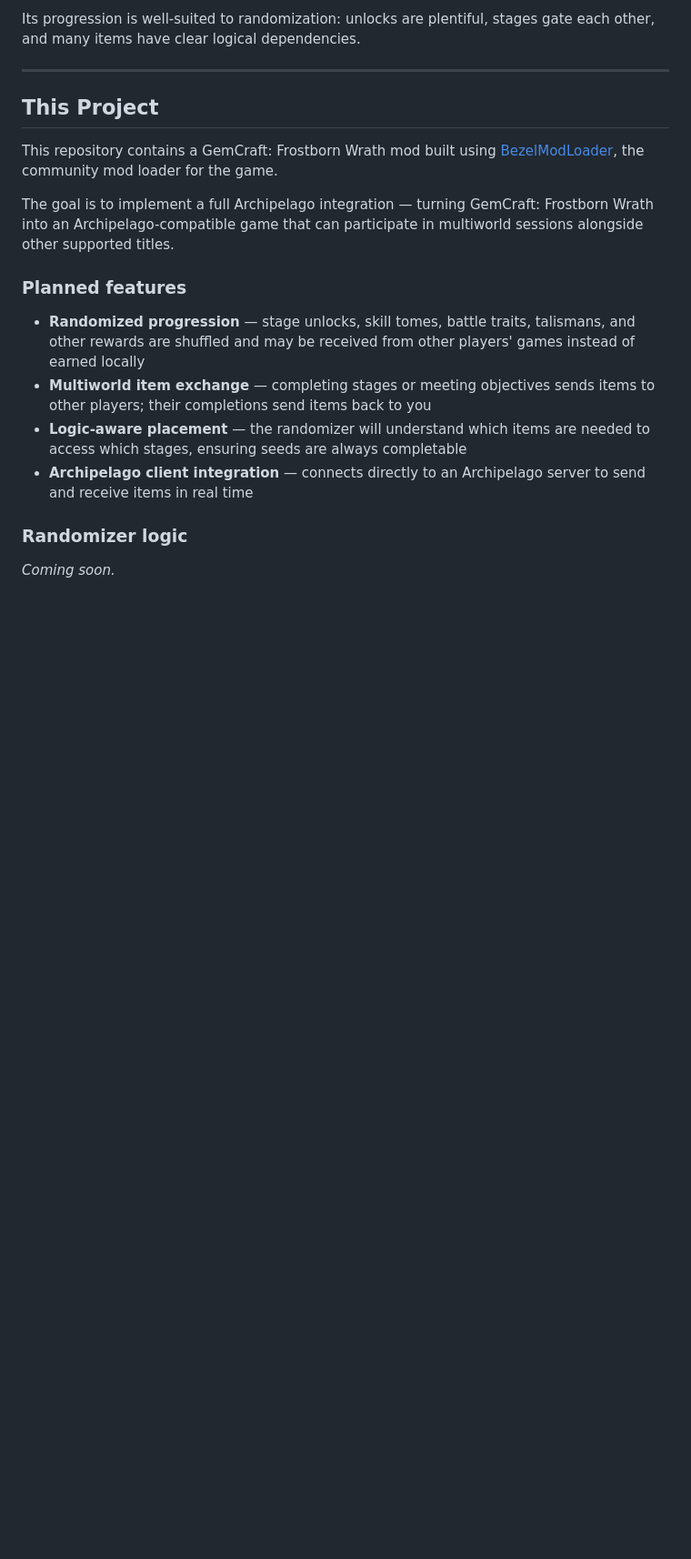
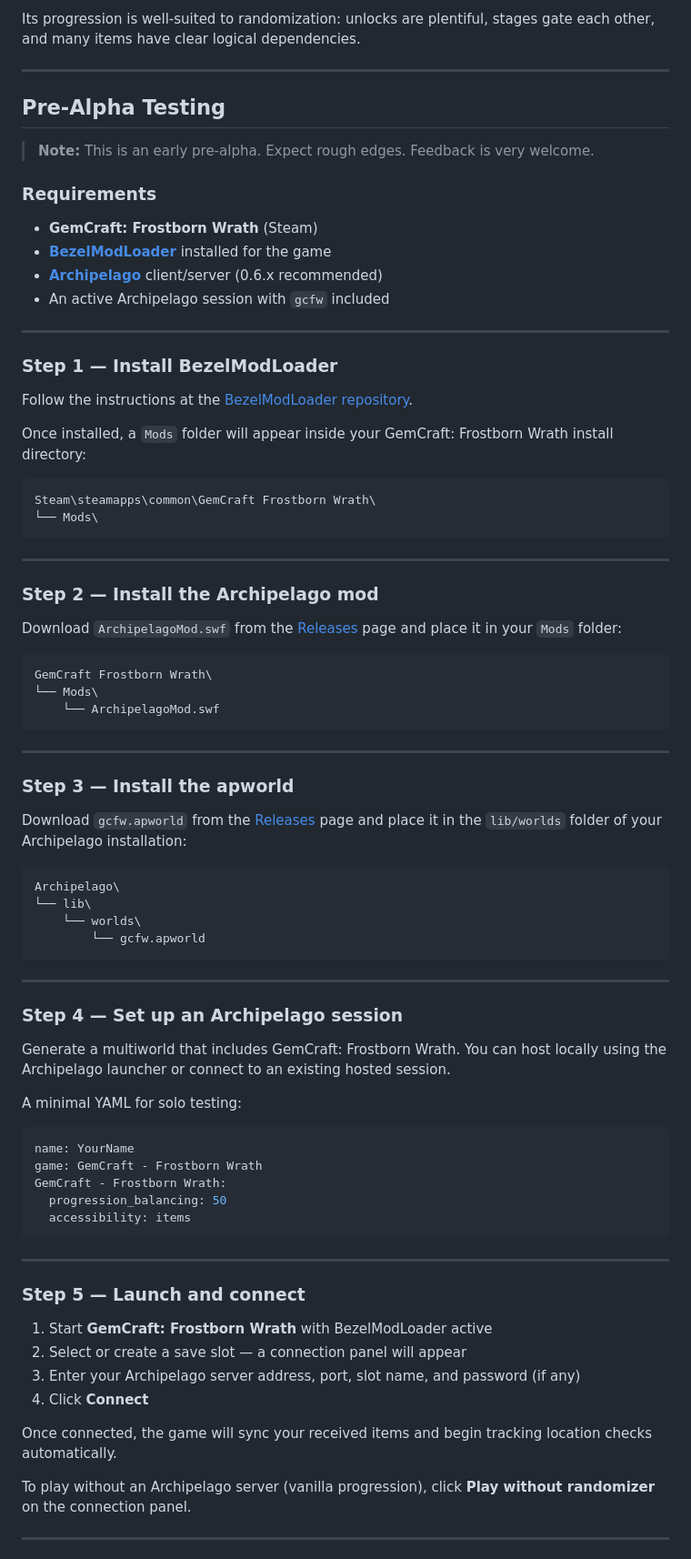
Before and after one commit to Levisaxos/Archipelago_GemcraftFrostbornWrath, a Markdown page: README.md, the part around one of its changes. Shown at 91% size. GitHub-like rendering; blank space fills up the shorter version.

````diff
--- a/README.md
+++ b/README.md
@@ -27,19 +27,83 @@ Its progression is well-suited to randomization: unlocks are plentiful, stages g
 
 ---
 
-## This Project
+## Pre-Alpha Testing
 
-This repository contains a GemCraft: Frostborn Wrath mod built using [BezelModLoader](https://github.com/gemforce-team/BezelModLoader), the community mod loader for the game.
+> **Note:** This is an early pre-alpha. Expect rough edges. Feedback is very welcome.
 
-The goal is to implement a full Archipelago integration — turning GemCraft: Frostborn Wrath into an Archipelago-compatible game that can participate in multiworld sessions alongside other supported titles.
+### Requirements
 
-### Planned features
+- **GemCraft: Frostborn Wrath** (Steam)
+- **[BezelModLoader](https://github.com/gemforce-team/BezelModLoader)** installed for the game
+- **[Archipelago](https://archipelago.gg)** client/server (0.6.x recommended)
+- An active Archipelago session with `gcfw` included
 
-- **Randomized progression** — stage unlocks, skill tomes, battle traits, talismans, and other rewards are shuffled and may be received from other players' games instead of earned locally
-- **Multiworld item exchange** — completing stages or meeting objectives sends items to other players; their completions send items back to you
-- **Logic-aware placement** — the randomizer will understand which items are needed to access which stages, ensuring seeds are always completable
-- **Archipelago client integration** — connects directly to an Archipelago server to send and receive items in real time
+---
 
-### Randomizer logic
+### Step 1 — Install BezelModLoader
 
-_Coming soon._
+Follow the instructions at the [BezelModLoader repository](https://github.com/gemforce-team/BezelModLoader).
+
+Once installed, a `Mods` folder will appear inside your GemCraft: Frostborn Wrath install directory:
+
+```
+Steam\steamapps\common\GemCraft Frostborn Wrath\
+└── Mods\
+```
+
+---
+
+### Step 2 — Install the Archipelago mod
+
+Download `ArchipelagoMod.swf` from the [Releases](../../releases) page and place it in your `Mods` folder:
+
+```
+GemCraft Frostborn Wrath\
+└── Mods\
+    └── ArchipelagoMod.swf
+```
+
+---
+
+### Step 3 — Install the apworld
+
+Download `gcfw.apworld` from the [Releases](../../releases) page and place it in the `lib/worlds` folder of your Archipelago installation:
+
+```
+Archipelago\
+└── lib\
+    └── worlds\
+        └── gcfw.apworld
+```
+
+---
+
+### Step 4 — Set up an Archipelago session
+
+Generate a multiworld that includes GemCraft: Frostborn Wrath. You can host locally using the Archipelago launcher or connect to an existing hosted session.
+
+A minimal YAML for solo testing:
+
+```yaml
+name: YourName
+game: GemCraft - Frostborn Wrath
+GemCraft - Frostborn Wrath:
+  progression_balancing: 50
+  accessibility: items
+```
+
+---
+
+### Step 5 — Launch and connect
+
+1. Start **GemCraft: Frostborn Wrath** with BezelModLoader active
+2. Select or create a save slot — a connection panel will appear
+3. Enter your Archipelago server address, port, slot name, and password (if any)
+4. Click **Connect**
+
+Once connected, the game will sync your received items and begin tracking location checks automatically.
+
+To play without an Archipelago server (vanilla progression), click **Play without randomizer** on the connection panel.
+
+---
+
````
Also changed, not shown: other parts of README.md (+37 -3 lines).
